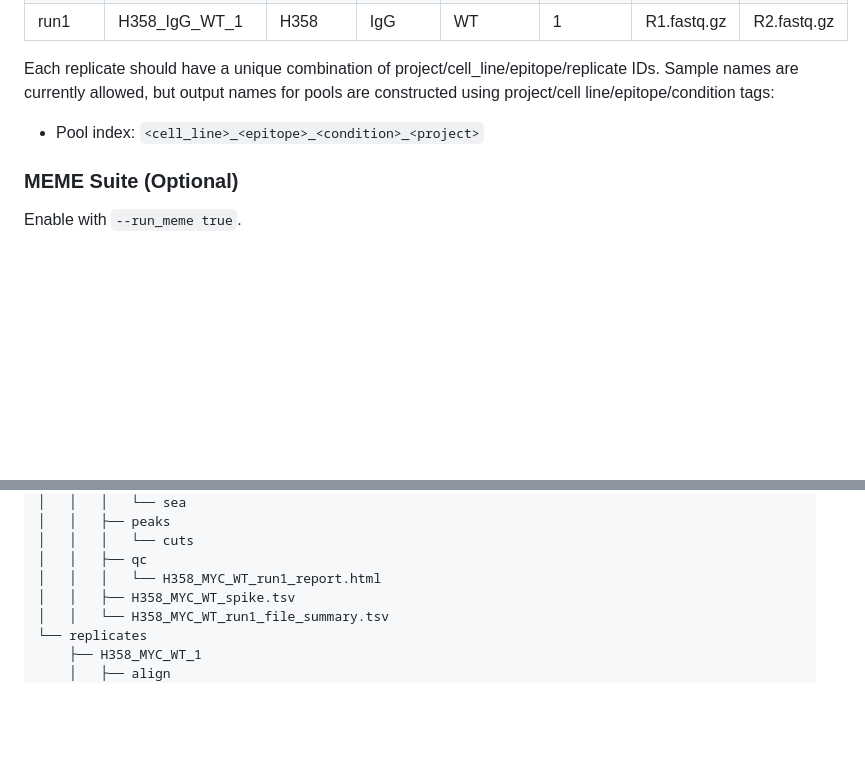
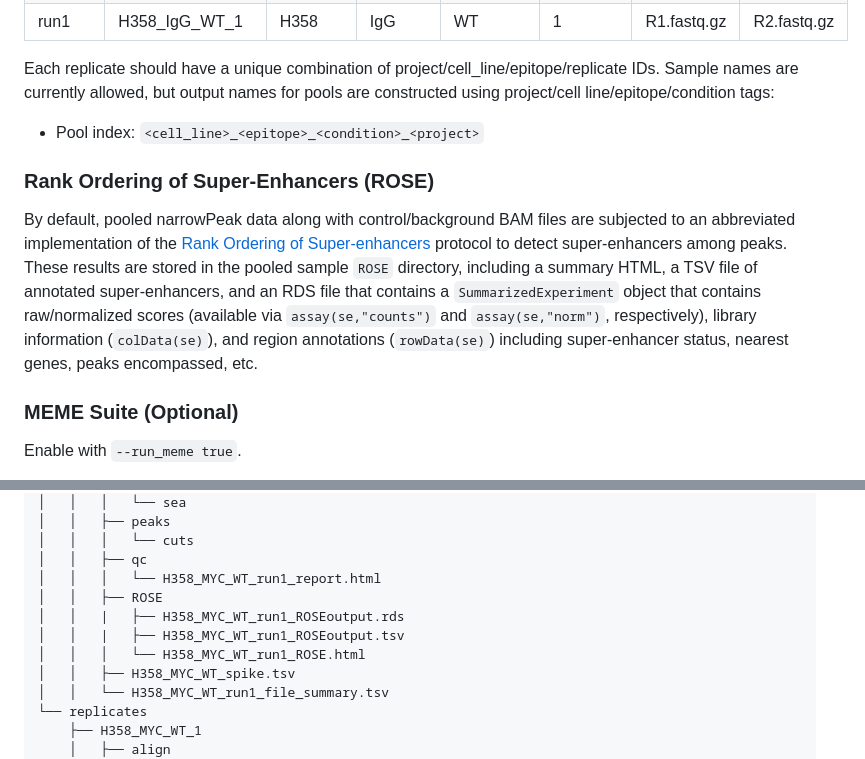
Before and after one commit to AndrewC160/nextflow_CutNRun, a Markdown page: README.md, 2 parts joined by grey strips. GitHub-like rendering; blank space fills up the shorter version.

Commit message:
Update README.md
Added ROSE section to README.

```diff
--- a/README.md
+++ b/README.md
@@ -125,6 +125,10 @@ Each replicate should have a unique combination of project/cell_line/epitope/rep
 
 - Pool index: `<cell_line>_<epitope>_<condition>_<project>`
 
+### Rank Ordering of Super-Enhancers (ROSE)
+
+By default, pooled narrowPeak data along with control/background BAM files are subjected to an abbreviated implementation of the [Rank Ordering of Super-enhancers]() protocol to detect super-enhancers among peaks. These results are stored in the pooled sample `ROSE` directory, including a summary HTML, a TSV file of annotated super-enhancers, and an RDS file that contains a `SummarizedExperiment` object that contains raw/normalized scores (available via `assay(se,"counts")` and `assay(se,"norm")`, respectively), library information (`colData(se)`), and region annotations (`rowData(se)`) including super-enhancer status, nearest genes, peaks encompassed, etc.
+
 ### MEME Suite (Optional)
 
 Enable with `--run_meme true`.
@@ -162,6 +166,10 @@ data
 │   │   │   └── cuts
 │   │   ├── qc
 │   │   │   └── H358_MYC_WT_run1_report.html
+│   │   ├── ROSE
+│   │   |   ├── H358_MYC_WT_run1_ROSEoutput.rds
+│   │   |   ├── H358_MYC_WT_run1_ROSEoutput.tsv
+│   │   │   └── H358_MYC_WT_run1_ROSE.html
 │   │   ├── H358_MYC_WT_spike.tsv
 │   │   └── H358_MYC_WT_run1_file_summary.tsv
 └── replicates
```
